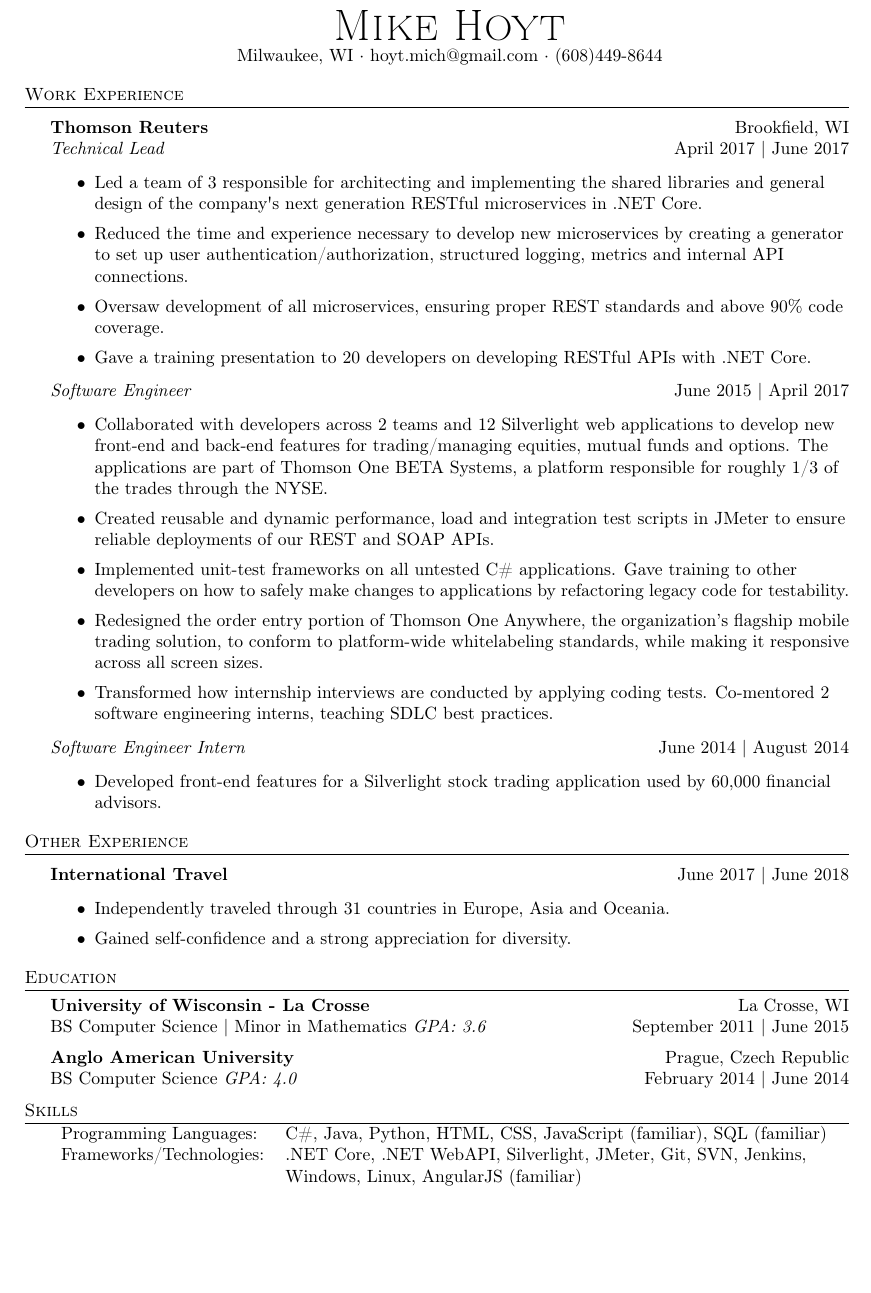
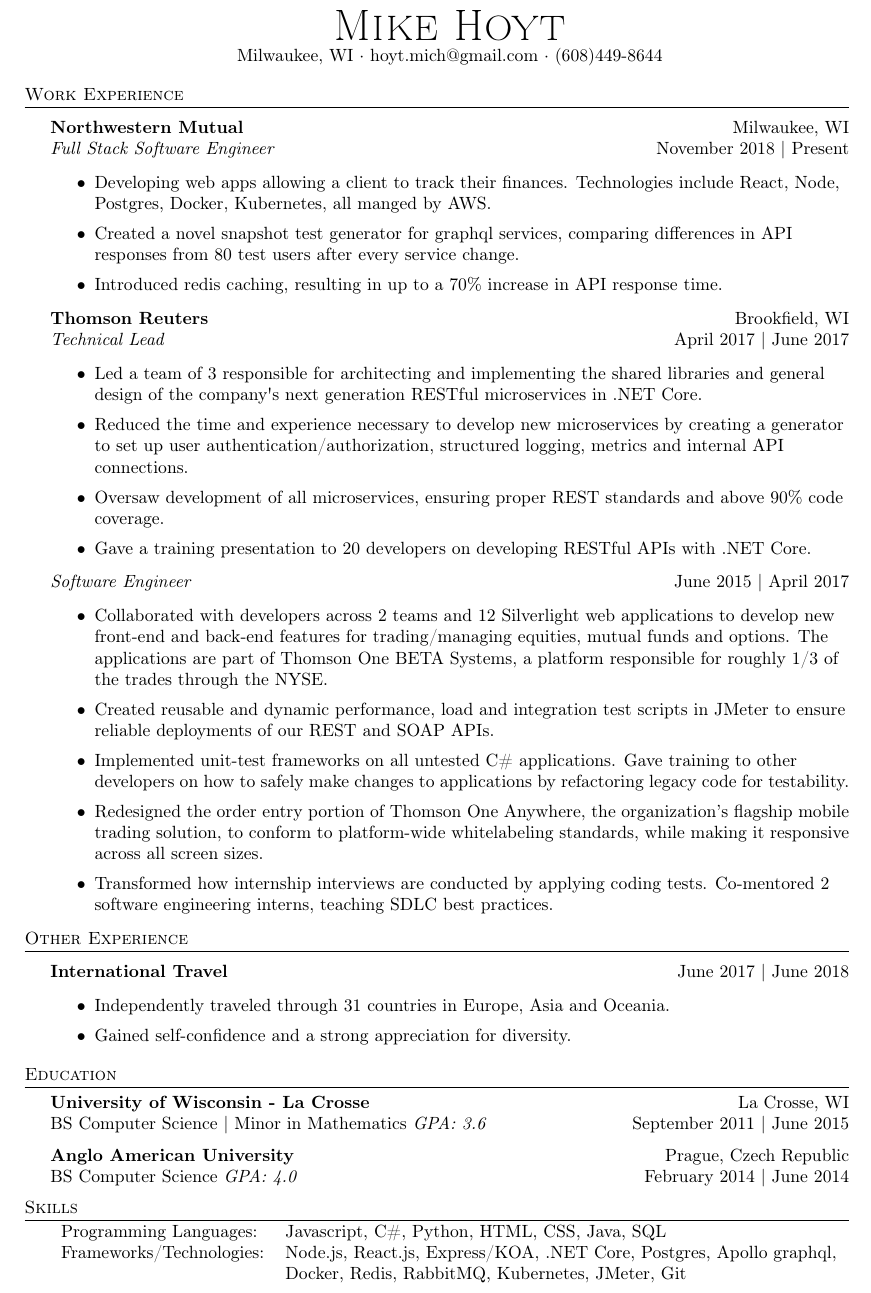
Before and after one commit to tyohekim/Resume, a LaTeX CV (resume.tex): part of the page, cut so that both start at the same text, the shorter picture padded with empty space. Compiled offline with pdfLaTeX.

Commit message:
Adding first-pass of northwestern mutual experience

```diff
--- a/resume.tex
+++ b/resume.tex
@@ -81,6 +81,16 @@
 \header{Work Experience}
 \vspace{1mm}
 
+\textbf{Northwestern Mutual} \hfill Milwaukee, WI\\
+\textit{Full Stack Software Engineer} \hfill November 2018 | Present\\
+\vspace{-1mm}
+\begin{itemize} \itemsep 1pt
+	\item Developing web apps allowing a client to track their finances. Technologies include React, Node, Postgres, Docker, Kubernetes, all manged by AWS.
+	\item Created a novel snapshot test generator for graphql services, comparing differences in API responses from 80 test users after every service change.
+	\item Introduced redis caching, resulting in up to a 70\% increase in API response time.
+\end{itemize}
+\vspace{-1mm}
+
 \textbf{Thomson Reuters} \hfill Brookfield, WI\\
 \textit{Technical Lead} \hfill April 2017 | June 2017\\
 \vspace{-1mm}
@@ -101,11 +111,6 @@
 	\item Transformed how internship interviews are conducted by applying coding tests. Co-mentored 2 software engineering interns, teaching SDLC best practices.
 \end{itemize}
 \vspace{-1mm}
-\textit{Software Engineer Intern} \hfill June 2014 | August 2014\\
-\vspace{-1mm}
-\begin{itemize} \itemsep 1pt
-	\item Developed front-end features for a Silverlight stock trading application used by 60,000 financial advisors.
-\end{itemize}
 
 %==== International Experience ====%
 \header{Other Experience}
@@ -129,17 +134,10 @@
 
 \header{Skills}
 \begin{tabular}{ l l }
-	Programming Languages: & C\#, Java, Python, HTML, CSS, JavaScript (familiar), SQL (familiar)               \\
-	Frameworks/Technologies:            & .NET Core, .NET WebAPI, Silverlight, JMeter, Git, SVN, Jenkins, \\
-	& Windows, Linux, AngularJS (familiar) \\
+    Programming Languages: & Javascript, C\#, Python, HTML, CSS, Java, SQL              \\
+	Frameworks/Technologies:            & Node.js, React.js, Express/KOA, .NET Core, Postgres, Apollo graphql, \\
+	& Docker, Redis, RabbitMQ, Kubernetes, JMeter, Git \\
 \end{tabular}
 \vspace{2mm}
 
-
-
-
-
-
-
-\
 \end{document}
```
Also changed, not shown: resume.pdf.
